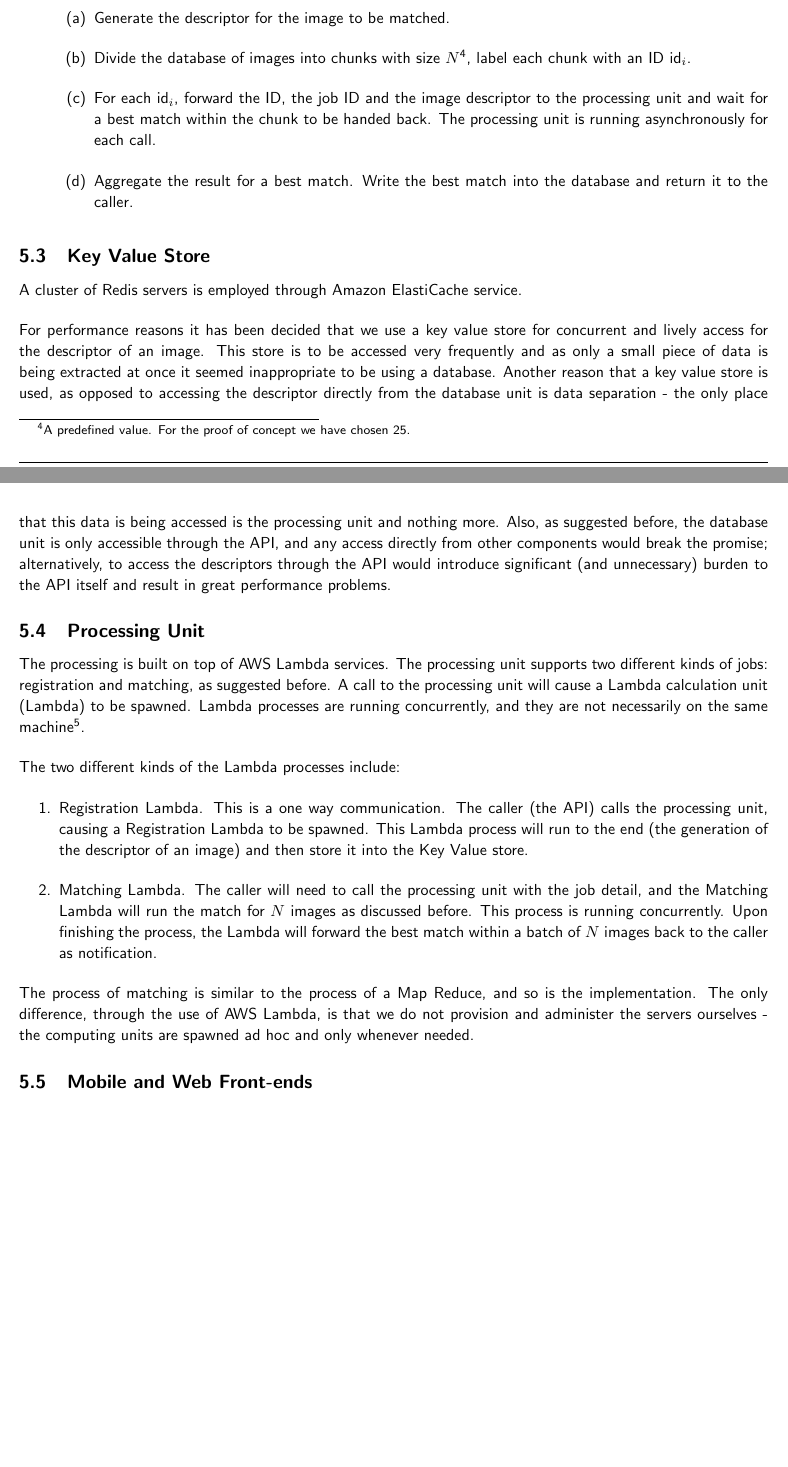
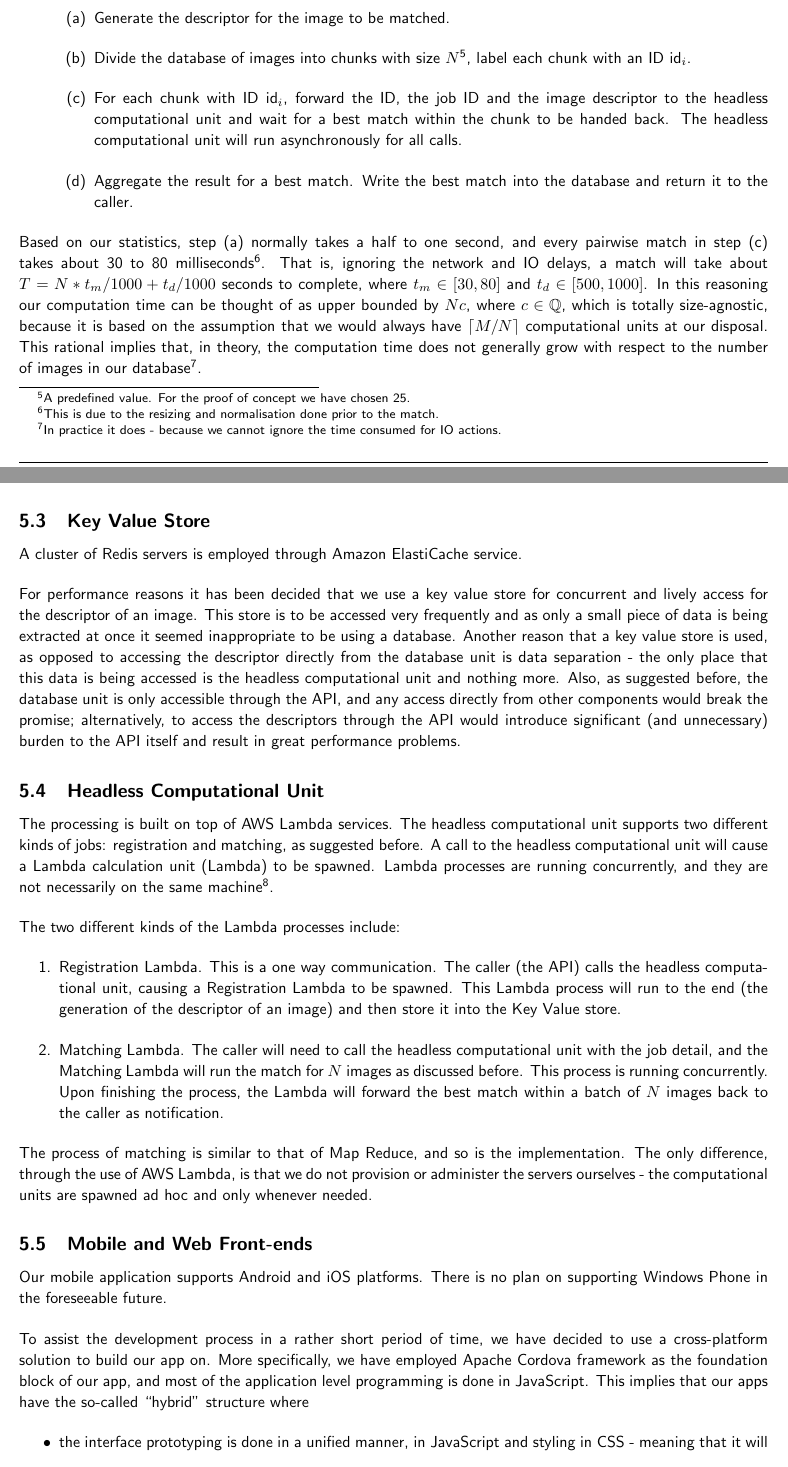
Before and after one commit to CowHub/cowhub-documentation, a LaTeX document (report.tex, which reads tex/design_and_implementation.tex): two parts of pages 9 and 10 of 15 before the commit and two parts of pages 9 and 10 of 16 after it, joined at a grey line, cut so that both start at the same text. Compiled offline with pdfLaTeX.

Commit message:
Updated structure document, improved design and implementation

```diff
--- a/report.tex
+++ b/report.tex
@@ -12,6 +12,7 @@
 \usepackage{parskip} % Required for paragraph styling
 \usepackage{amsmath}
 \usepackage{float} % For having figures inline
+\usepackage{amssymb}
 
 % Margins
 \topmargin=-0.45in
--- a/tex/design_and_implementation.tex
+++ b/tex/design_and_implementation.tex
@@ -57,26 +59,36 @@ The Job manager is the more interesting part. There are two different types of j
 	\begin{enumerate}
 		\item Generate the descriptor for the image to be matched.
 		\item Divide the database of images into chunks with size $N$\footnote{A predefined value. For the proof of concept we have chosen 25.}, label each chunk with an ID $\text{id}_i$.
-		\item For each $\text{id}_i$, forward the ID, the job ID and the image descriptor to the processing unit and wait for a best match within the chunk to be handed back. The processing unit is running asynchronously for each call.
+		\item For each chunk with ID $\text{id}_i$, forward the ID, the job ID and the image descriptor to the headless computational unit and wait for a best match within the chunk to be handed back. The headless computational unit will run asynchronously for all calls.
 		\item Aggregate the result for a best match. Write the best match into the database and return it to the caller.
 	\end{enumerate}
 \end{enumerate}
 
+Based on our statistics, step (a) normally takes a half to one second, and every pairwise match in step (c) takes about 30 to 80 milliseconds\footnote{This is due to the resizing and normalisation done prior to the match.}. That is, ignoring the network and IO delays, a match will take about $T = N * t_m / 1000 + t_d / 1000$ seconds to complete, where $t_m \in [30, 80]$ and $t_d \in [500, 1000]$. In this reasoning our computation time can be thought of as upper bounded by $Nc$, where $c \in \mathbb{Q}$, which is totally size-agnostic, because it is based on the assumption that we would always have $\lceil M / N \rceil$ computational units at our disposal. This rational implies that, in theory, the computation time does not generally grow with respect to the number of images in our database\footnote{In practice it does - because we cannot ignore the time consumed for IO actions.}.
+
 \subsection{Key Value Store}
 A cluster of Redis servers is employed through Amazon ElastiCache service.
 
-For performance reasons it has been decided that we use a key value store for concurrent and lively access for the descriptor of an image. This store is to be accessed very frequently and as only a small piece of data is being extracted at once it seemed inappropriate to be using a database. Another reason that a key value store is used, as opposed to accessing the descriptor directly from the database unit is data separation - the only place that this data is being accessed is the processing unit and nothing more. Also, as suggested before, the database unit is only accessible through the API, and any access directly from other components would break the promise; alternatively, to access the descriptors through the API would introduce significant (and unnecessary) burden to the API itself and result in great performance problems.
+For performance reasons it has been decided that we use a key value store for concurrent and lively access for the descriptor of an image. This store is to be accessed very frequently and as only a small piece of data is being extracted at once it seemed inappropriate to be using a database. Another reason that a key value store is used, as opposed to accessing the descriptor directly from the database unit is data separation - the only place that this data is being accessed is the headless computational unit and nothing more. Also, as suggested before, the database unit is only accessible through the API, and any access directly from other components would break the promise; alternatively, to access the descriptors through the API would introduce significant (and unnecessary) burden to the API itself and result in great performance problems.
 
-\subsection{Processing Unit}
-The processing is built on top of AWS Lambda services. The processing unit supports two different kinds of jobs: registration and matching, as suggested before. A call to the processing unit will cause a Lambda calculation unit (Lambda) to be spawned. Lambda processes are running concurrently, and they are not necessarily on the same machine\footnote{It can be thought of as Actors - universal primitives for concurrent computation. Similar constructs implementation include \textit{Akka} for Scala.}.
+\subsection{Headless Computational Unit}
+The processing is built on top of AWS Lambda services. The headless computational unit supports two different kinds of jobs: registration and matching, as suggested before. A call to the headless computational unit will cause a Lambda calculation unit (Lambda) to be spawned. Lambda processes are running concurrently, and they are not necessarily on the same machine\footnote{It can be thought of as Actors - universal primitives for concurrent computation. Similar constructs implementation include \textit{Akka} for Scala.}.
 
 The two different kinds of the Lambda processes include:
 
 \begin{enumerate}
-	\item Registration Lambda. This is a one way communication. The caller (the API) calls the processing unit, causing a Registration Lambda to be spawned. This Lambda process will run to the end (the generation of the descriptor of an image) and then store it into the Key Value store.
-	\item Matching Lambda. The caller will need to call the processing unit with the job detail, and the Matching Lambda will run the match for $N$ images as discussed before. This process is running concurrently. Upon finishing the process, the Lambda will forward the best match within a batch of $N$ images back to the caller as notification.
+	\item Registration Lambda. This is a one way communication. The caller (the API) calls the headless computational unit, causing a Registration Lambda to be spawned. This Lambda process will run to the end (the generation of the descriptor of an image) and then store it into the Key Value store.
+	\item Matching Lambda. The caller will need to call the headless computational unit with the job detail, and the Matching Lambda will run the match for $N$ images as discussed before. This process is running concurrently. Upon finishing the process, the Lambda will forward the best match within a batch of $N$ images back to the caller as notification.
 \end{enumerate}
 
-The process of matching is similar to the process of a Map Reduce, and so is the implementation. The only difference, through the use of AWS Lambda, is that we do not provision and administer the servers ourselves - the computing units are spawned ad hoc and only whenever needed.
+The process of matching is similar to that of Map Reduce, and so is the implementation. The only difference, through the use of AWS Lambda, is that we do not provision or administer the servers ourselves - the computational units are spawned ad hoc and only whenever needed.
 
 \subsection{Mobile and Web Front-ends}
+Our mobile application supports Android and iOS platforms. There is no plan on supporting Windows Phone in the foreseeable future.
+
+To assist the development process in a rather short period of time, we have decided to use a cross-platform solution to build our app on. More specifically, we have employed Apache Cordova framework as the foundation block of our app, and most of the application level programming is done in JavaScript. This implies that our apps have the so-called ``hybrid'' structure where
+
+\begin{itemize}
+	\item the interface prototyping is done in a unified manner, in JavaScript and styling in CSS - meaning that it will produce the same layout across different platforms because the interface is shown through a WebView\footnote{An important assumption made here is that the WebView will behave uniformly for the subset of layout techniques that we have used. Thanks to the use of WebKit rendering engine on both platforms and the standardised protocols and guidelines for the Web this assumption can be, to a degree, thought as true.};
+	\item most of the higher level logic is written in JavaScript, giving the same behaviour cross-platform, meaning that we can start the development without any prior platform-specific knowledge;
+	\item agile development of the application is allowed as there is little to none compilation required for the application to be built;
```
Also changed, not shown: sketch/structure.pdf, tex/design_and_implementation.tex (18 more changed lines), 1 other file.
